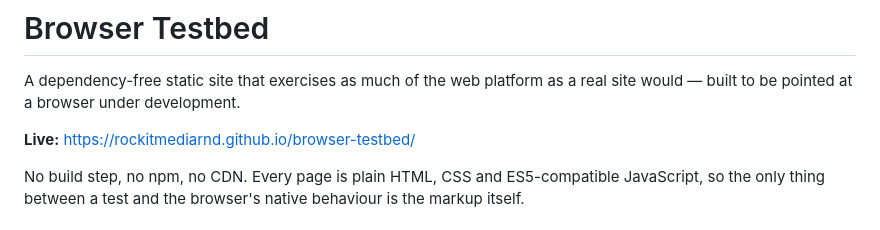
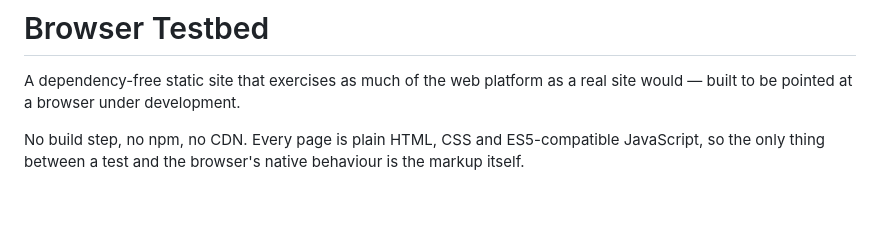
Before and after one commit to RockitMediaRnD/rockitmediarnd.github.io, a Markdown page: README.md, the part around the change. GitHub-like rendering; blank space fills up the shorter version.

Commit message:
Drop the live-site link from the README
The Pages site is disabled, so the URL no longer resolves.

Co-Authored-By: Claude Opus 5 <noreply@anthropic.com>

```diff
--- a/README.md
+++ b/README.md
@@ -2,8 +2,6 @@
 
 A dependency-free static site that exercises as much of the web platform as a real site would —
 built to be pointed at a browser under development.
-
-**Live:** https://rockitmediarnd.github.io/browser-testbed/
 
 No build step, no npm, no CDN. Every page is plain HTML, CSS and ES5-compatible JavaScript, so the
 only thing between a test and the browser's native behaviour is the markup itself.
```
